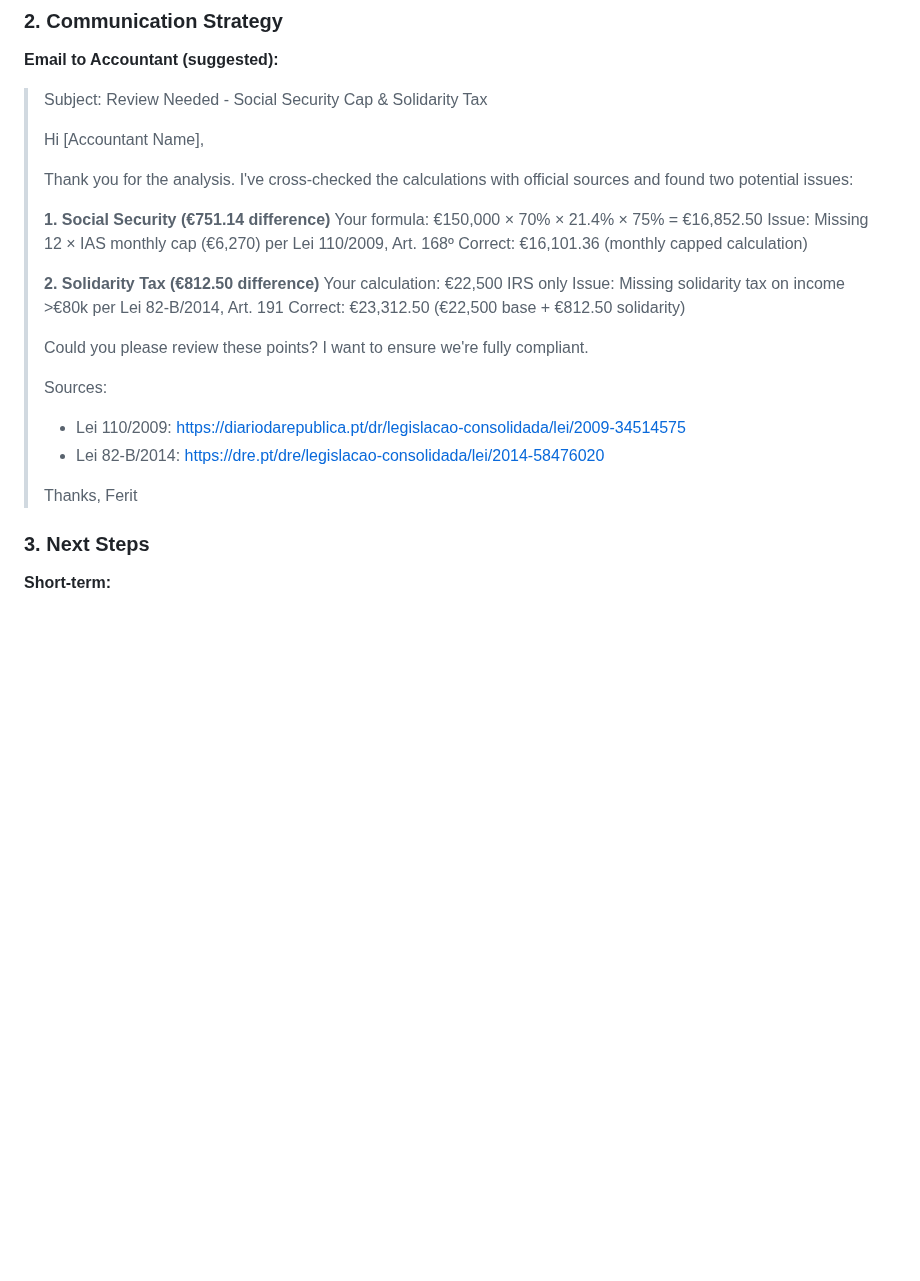
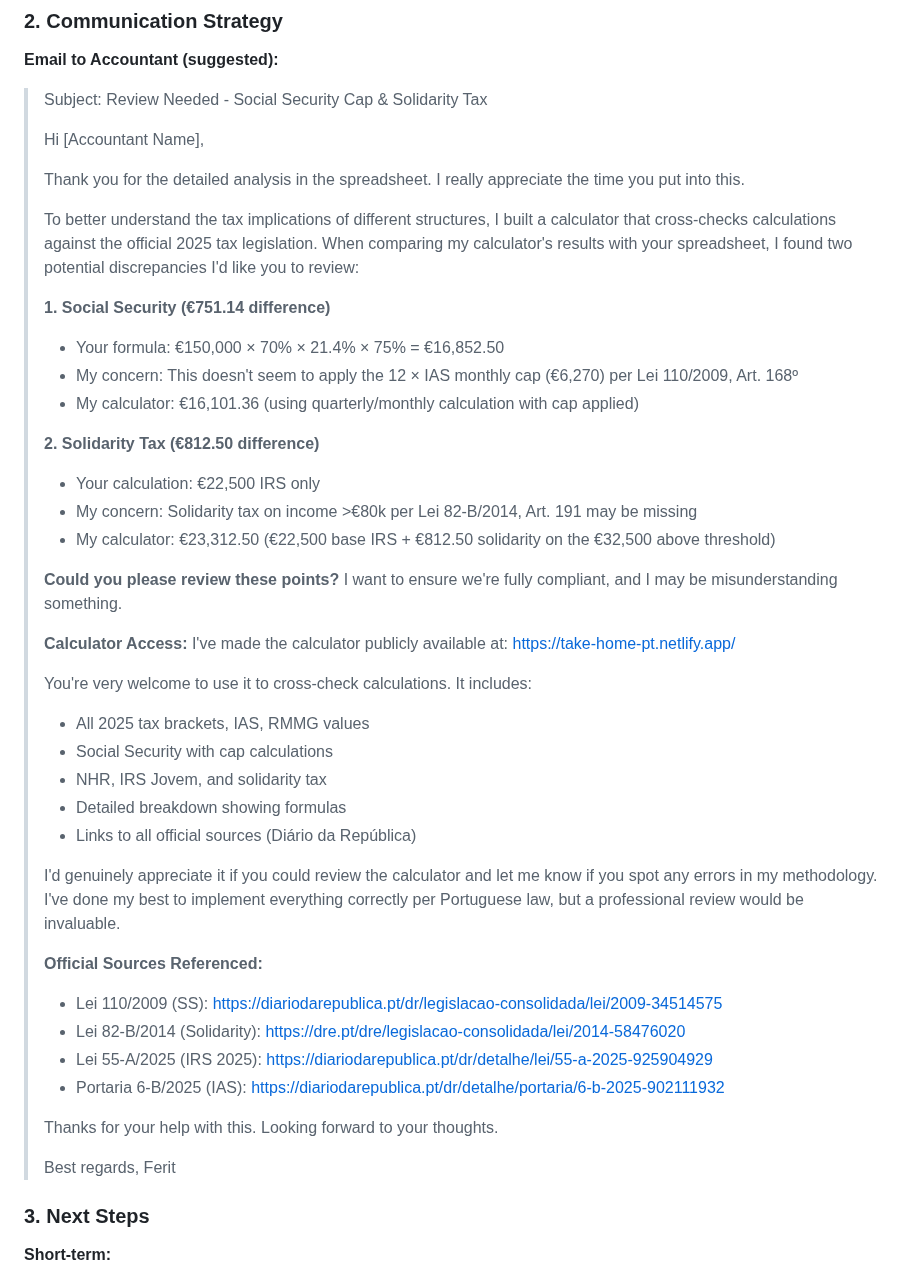
Before and after one commit to 0xferit/take-home-pt, a Markdown page: ACCOUNTANT-COMPARISON-FINDINGS.md, the part around the change. Drawn GitHub-style; blank space fills up the shorter version.

```diff
--- a/ACCOUNTANT-COMPARISON-FINDINGS.md
+++ b/ACCOUNTANT-COMPARISON-FINDINGS.md
@@ -244,25 +244,43 @@ NET INCOME:            €84,786.14 ✅
 >
 > Hi [Accountant Name],
 >
-> Thank you for the analysis. I've cross-checked the calculations with official sources and found two potential issues:
+> Thank you for the detailed analysis in the spreadsheet. I really appreciate the time you put into this.
+>
+> To better understand the tax implications of different structures, I built a calculator that cross-checks calculations against the official 2025 tax legislation. When comparing my calculator's results with your spreadsheet, I found two potential discrepancies I'd like you to review:
 >
 > **1. Social Security (€751.14 difference)**
-> Your formula: €150,000 × 70% × 21.4% × 75% = €16,852.50
-> Issue: Missing 12 × IAS monthly cap (€6,270) per Lei 110/2009, Art. 168º
-> Correct: €16,101.36 (monthly capped calculation)
+> - Your formula: €150,000 × 70% × 21.4% × 75% = €16,852.50
+> - My concern: This doesn't seem to apply the 12 × IAS monthly cap (€6,270) per Lei 110/2009, Art. 168º
+> - My calculator: €16,101.36 (using quarterly/monthly calculation with cap applied)
 >
 > **2. Solidarity Tax (€812.50 difference)**
-> Your calculation: €22,500 IRS only
-> Issue: Missing solidarity tax on income >€80k per Lei 82-B/2014, Art. 191
-> Correct: €23,312.50 (€22,500 base + €812.50 solidarity)
+> - Your calculation: €22,500 IRS only
+> - My concern: Solidarity tax on income >€80k per Lei 82-B/2014, Art. 191 may be missing
+> - My calculator: €23,312.50 (€22,500 base IRS + €812.50 solidarity on the €32,500 above threshold)
 >
-> Could you please review these points? I want to ensure we're fully compliant.
+> **Could you please review these points?** I want to ensure we're fully compliant, and I may be misunderstanding something.
 >
-> Sources:
-> - Lei 110/2009: https://diariodarepublica.pt/dr/legislacao-consolidada/lei/2009-34514575
-> - Lei 82-B/2014: https://dre.pt/dre/legislacao-consolidada/lei/2014-58476020
+> **Calculator Access:**
+> I've made the calculator publicly available at: https://take-home-pt.netlify.app/
 >
-> Thanks,
+> You're very welcome to use it to cross-check calculations. It includes:
+> - All 2025 tax brackets, IAS, RMMG values
+> - Social Security with cap calculations
+> - NHR, IRS Jovem, and solidarity tax
+> - Detailed breakdown showing formulas
+> - Links to all official sources (Diário da República)
+>
+> I'd genuinely appreciate it if you could review the calculator and let me know if you spot any errors in my methodology. I've done my best to implement everything correctly per Portuguese law, but a professional review would be invaluable.
+>
+> **Official Sources Referenced:**
+> - Lei 110/2009 (SS): https://diariodarepublica.pt/dr/legislacao-consolidada/lei/2009-34514575
+> - Lei 82-B/2014 (Solidarity): https://dre.pt/dre/legislacao-consolidada/lei/2014-58476020
+> - Lei 55-A/2025 (IRS 2025): https://diariodarepublica.pt/dr/detalhe/lei/55-a-2025-925904929
+> - Portaria 6-B/2025 (IAS): https://diariodarepublica.pt/dr/detalhe/portaria/6-b-2025-902111932
+>
+> Thanks for your help with this. Looking forward to your thoughts.
+>
+> Best regards,
 > Ferit
 
 ### 3. Next Steps
```
Also changed, not shown: EMAIL-TO-ACCOUNTANT.md (added, +173 -0 lines).
